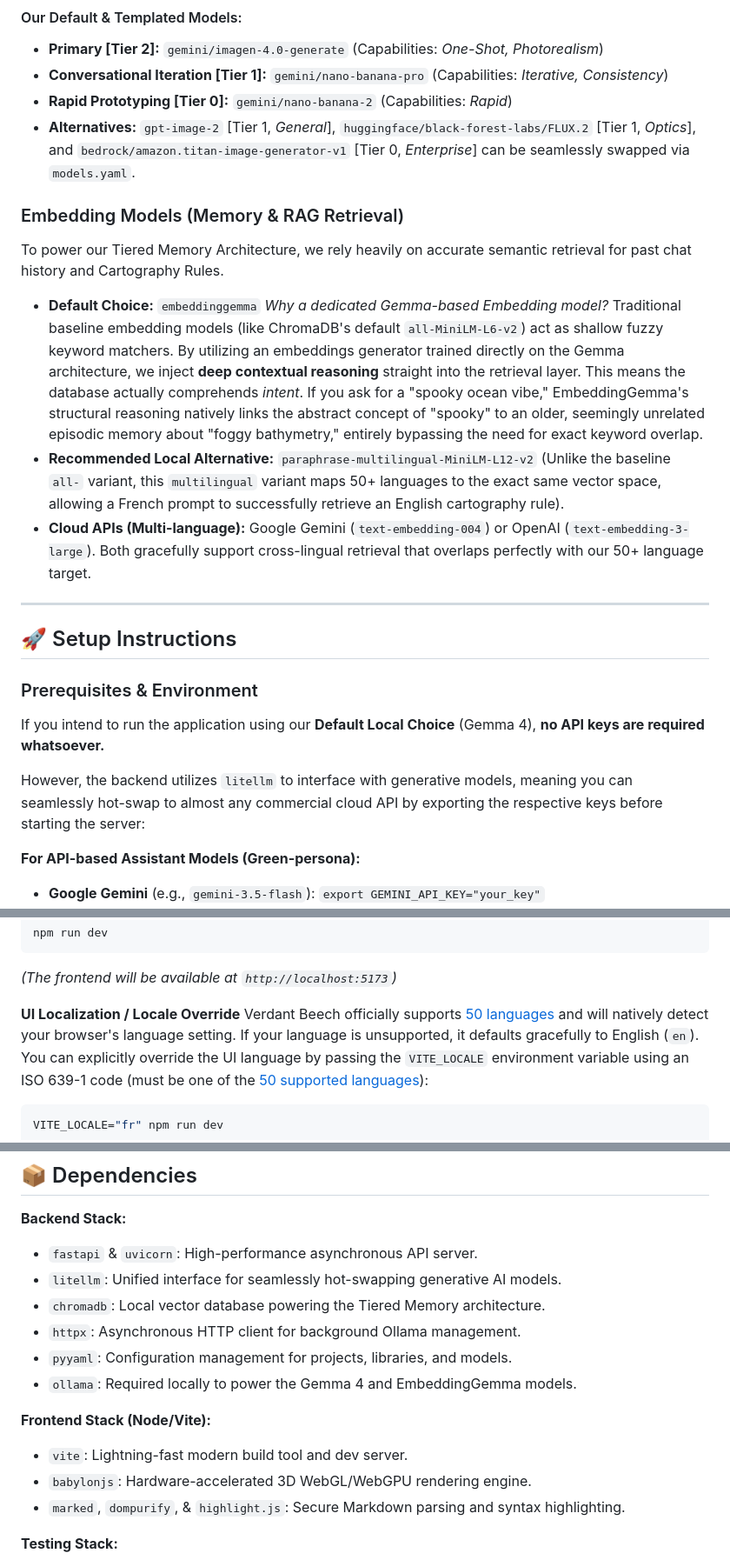
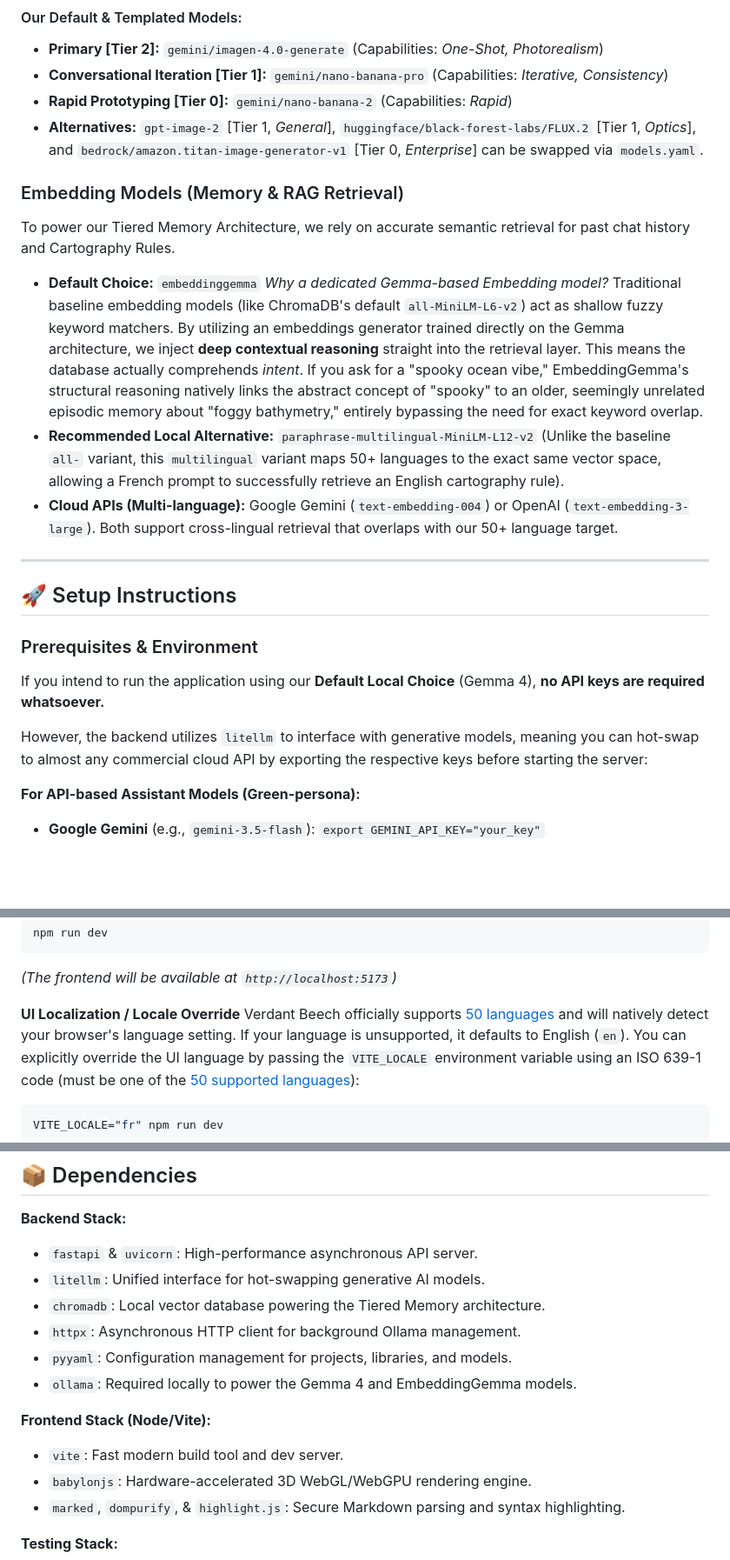
Before and after one commit to Evergold/verdant-beech, a Markdown page: README.md, 3 parts joined by grey strips. Shown at 87% size. Drawn GitHub-style; blank space fills up the shorter version.

````diff
--- a/README.md
+++ b/README.md
@@ -51,14 +56,14 @@ Used for the actual tile stitching and map baking. Due to the high architectural
 - **Primary [Tier 2]:** `gemini/imagen-4.0-generate` (Capabilities: *One-Shot, Photorealism*)
 - **Conversational Iteration [Tier 1]:** `gemini/nano-banana-pro` (Capabilities: *Iterative, Consistency*)
 - **Rapid Prototyping [Tier 0]:** `gemini/nano-banana-2` (Capabilities: *Rapid*)
-- **Alternatives:** `gpt-image-2` [Tier 1, *General*], `huggingface/black-forest-labs/FLUX.2` [Tier 1, *Optics*], and `bedrock/amazon.titan-image-generator-v1` [Tier 0, *Enterprise*] can be seamlessly swapped via `models.yaml`.
+- **Alternatives:** `gpt-image-2` [Tier 1, *General*], `huggingface/black-forest-labs/FLUX.2` [Tier 1, *Optics*], and `bedrock/amazon.titan-image-generator-v1` [Tier 0, *Enterprise*] can be swapped via `models.yaml`.
 
 ### Embedding Models (Memory & RAG Retrieval)
-To power our Tiered Memory Architecture, we rely heavily on accurate semantic retrieval for past chat history and Cartography Rules.
+To power our Tiered Memory Architecture, we rely on accurate semantic retrieval for past chat history and Cartography Rules.
 - **Default Choice:** `embeddinggemma`
 *Why a dedicated Gemma-based Embedding model?* Traditional baseline embedding models (like ChromaDB's default `all-MiniLM-L6-v2`) act as shallow fuzzy keyword matchers. By utilizing an embeddings generator trained directly on the Gemma architecture, we inject **deep contextual reasoning** straight into the retrieval layer. This means the database actually comprehends *intent*. If you ask for a "spooky ocean vibe," EmbeddingGemma's structural reasoning natively links the abstract concept of "spooky" to an older, seemingly unrelated episodic memory about "foggy bathymetry," entirely bypassing the need for exact keyword overlap.
 - **Recommended Local Alternative:** `paraphrase-multilingual-MiniLM-L12-v2` (Unlike the baseline `all-` variant, this `multilingual` variant maps 50+ languages to the exact same vector space, allowing a French prompt to successfully retrieve an English cartography rule).
-- **Cloud APIs (Multi-language):** Google Gemini (`text-embedding-004`) or OpenAI (`text-embedding-3-large`). Both gracefully support cross-lingual retrieval that overlaps perfectly with our 50+ language target.
+- **Cloud APIs (Multi-language):** Google Gemini (`text-embedding-004`) or OpenAI (`text-embedding-3-large`). Both support cross-lingual retrieval that overlaps with our 50+ language target.
 
 ---
 
@@ -67,7 +72,7 @@ To power our Tiered Memory Architecture, we rely heavily on accurate semantic re
 ### Prerequisites & Environment
 If you intend to run the application using our **Default Local Choice** (Gemma 4), **no API keys are required whatsoever.**
 
-However, the backend utilizes `litellm` to interface with generative models, meaning you can seamlessly hot-swap to almost any commercial cloud API by exporting the respective keys before starting the server:
+However, the backend utilizes `litellm` to interface with generative models, meaning you can hot-swap to almost any commercial cloud API by exporting the respective keys before starting the server:
 
 **For API-based Assistant Models (Green-persona):**
 - **Google Gemini** (e.g., `gemini-3.5-flash`): `export GEMINI_API_KEY="your_key"`
@@ -139,7 +145,7 @@ npm run dev
 *(The frontend will be available at `http://localhost:5173`)*
 
 **UI Localization / Locale Override**
-Verdant Beech officially supports [50 languages](./src/locales/) and will natively detect your browser's language setting. If your language is unsupported, it defaults gracefully to English (`en`).
+Verdant Beech officially supports [50 languages](./src/locales/) and will natively detect your browser's language setting. If your language is unsupported, it defaults to English (`en`).
 You can explicitly override the UI language by passing the `VITE_LOCALE` environment variable using an ISO 639-1 code (must be one of the [50 supported languages](./src/locales/)):
 ```bash
 VITE_LOCALE="fr" npm run dev
@@ -159,14 +165,14 @@ npm run start
 
 **Backend Stack:**
 - `fastapi` & `uvicorn`: High-performance asynchronous API server.
-- `litellm`: Unified interface for seamlessly hot-swapping generative AI models.
+- `litellm`: Unified interface for hot-swapping generative AI models.
 - `chromadb`: Local vector database powering the Tiered Memory architecture.
 - `httpx`: Asynchronous HTTP client for background Ollama management.
 - `pyyaml`: Configuration management for projects, libraries, and models.
 - `ollama`: Required locally to power the Gemma 4 and EmbeddingGemma models.
 
 **Frontend Stack (Node/Vite):**
-- `vite`: Lightning-fast modern build tool and dev server.
+- `vite`: Fast modern build tool and dev server.
 - `babylonjs`: Hardware-accelerated 3D WebGL/WebGPU rendering engine.
 - `marked`, `dompurify`, & `highlight.js`: Secure Markdown parsing and syntax highlighting.
 
````
Also changed, not shown: other parts of README.md (+16 -10 lines).
